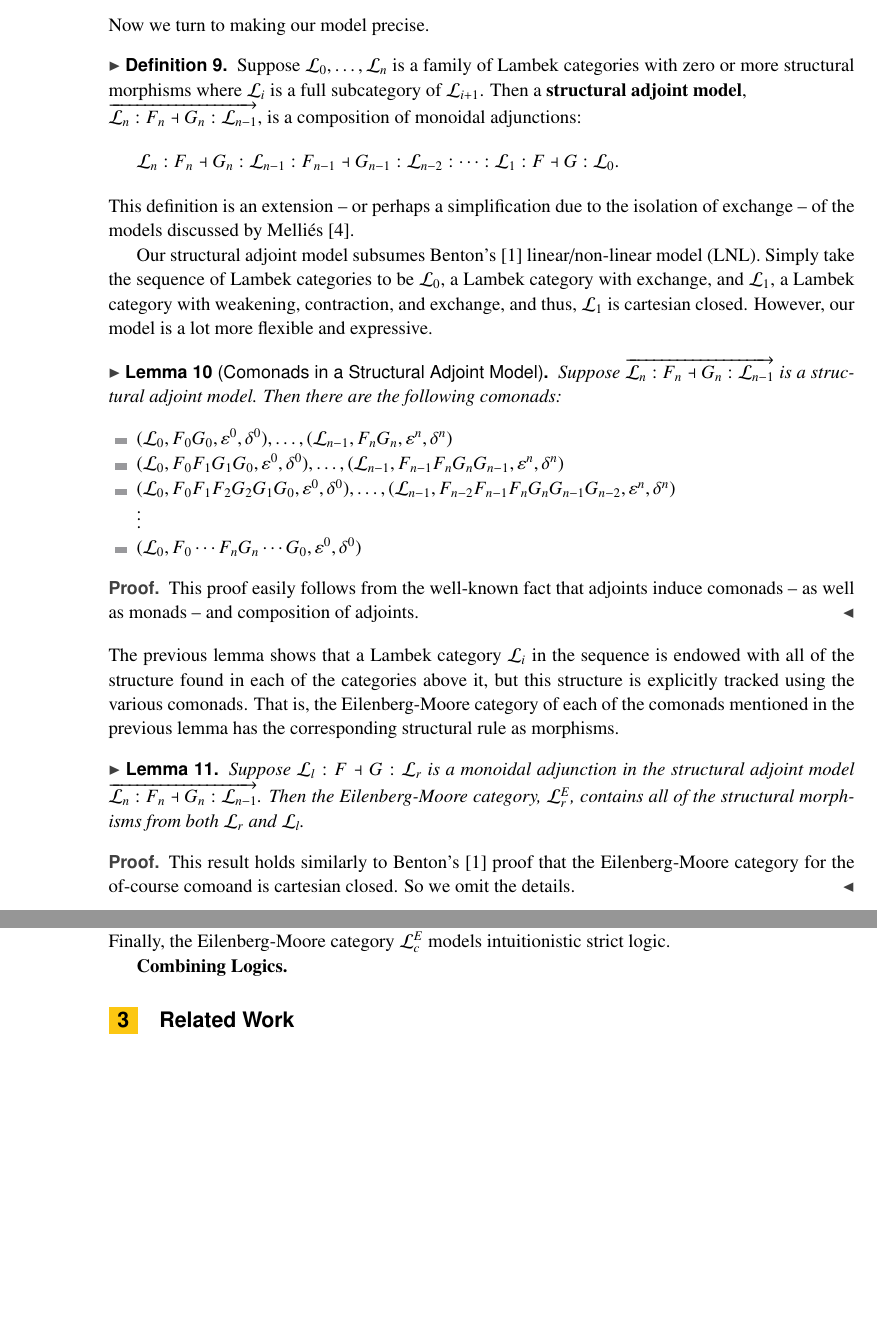
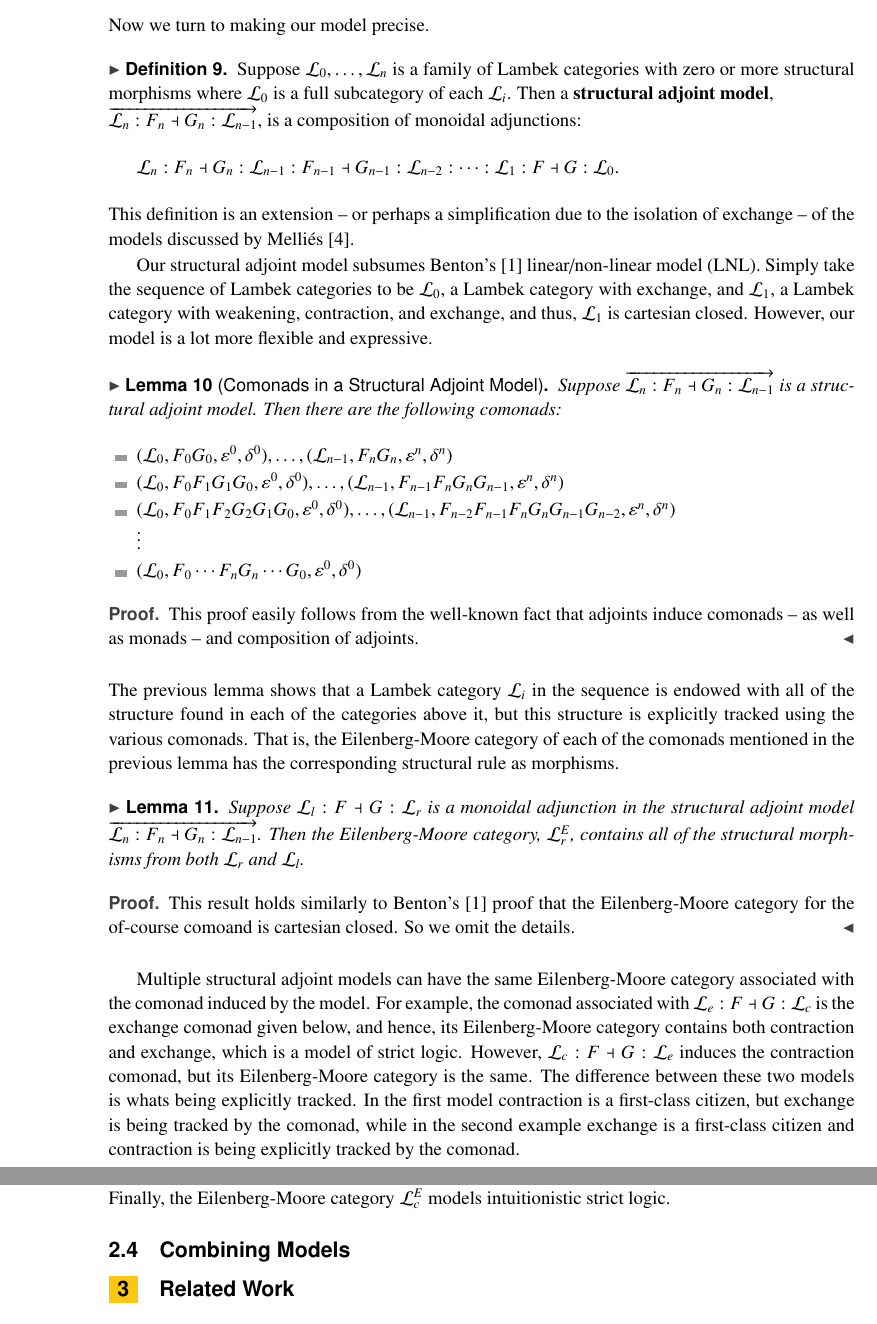
Before and after one commit to MonoidalAttackTrees/separating-linear-modalities, a LaTeX paper (draft/main.tex, which reads draft/adjoint-models.tex): two parts of pages 4 and 6 of 6 before the commit and two parts of pages 4 and 6 of 7 after it, joined at a grey line, cut so that both start at the same text, the shorter picture padded with empty space. Compiled offline with pdfLaTeX; a LaTeX package or settings file that is missing is left out.

Commit message:
Relaxed the requirements on structural adjoint models.

```diff
--- a/draft/adjoint-models.tex
+++ b/draft/adjoint-models.tex
@@ -2,8 +2,8 @@ Now we turn to making our model precise.
 \begin{definition}
   \label{def:model}
   Suppose $\cat{L}_0, \ldots, \cat{L}_n$ is a family of Lambek
-  categories with zero or more structural morphisms where $\cat{L}_i$
-  is a full subcategory of $\cat{L}_{i+1}$.  Then a \textbf{structural
+  categories with zero or more structural morphisms where $\cat{L}_0$
+  is a full subcategory of each $\cat{L}_{i}$.  Then a \textbf{structural
     adjoint model}, \\ $\overrightarrow{\cat{L}_n : F_n \dashv G_n : \cat{L}_{n-1}}$, is a composition of monoidal adjunctions:
   \[ \cat{L}_n : F_n \dashv G_n : \cat{L}_{n-1} : F_{n-1} \dashv G_{n-1} : \cat{L}_{n-2} : \cdots : \cat{L}_1 : F \dashv G : \cat{L}_0. \]
 \end{definition}
@@ -55,6 +55,19 @@ structural rule as morphisms.
   cartesian closed.  So we omit the details.
 \end{proof}
 
+Multiple structural adjoint models can have the same Eilenberg-Moore
+category associated with the comonad induced by the model.  For
+example, the comonad associated with $\cat{L}_e : F \dashv G :
+\cat{L}_{c}$ is the exchange comonad given below, and hence, its
+Eilenberg-Moore category contains both contraction and exchange, which
+is a model of strict logic. However, $\cat{L}_c : F \dashv G :
+\cat{L}_{e}$ induces the contraction comonad, but its Eilenberg-Moore
+category is the same.  The difference between these two models is
+whats being explicitly tracked.  In the first model contraction is a
+first-class citizen, but exchange is being tracked by the comonad,
+while in the second example exchange is a first-class citizen and
+contraction is being explicitly tracked by the comonad.
+
 \subsection{Example Structural Adjoint Models}
 \label{subsec:example_structural_adjoint_models}
 
@@ -202,9 +215,13 @@ transformation $\c{A} : cA \otimes cA \mto cA$.  Finally, the
 Eilenberg-Moore category $\cat{L}^E_c$ models intuitionistic strict
 logic.
 
-\textbf{Combining Logics.}
+% subsection example_structural_adjoint_models (end)
 
-% subsection example_structural_adjoint_models (end)
+\subsection{Combining Models}
+\label{subsec:combining_models}
+
+
+% subsection combining_models (end)
 
 %%% Local Variables:
 %%% mode: latex
```
Also changed, not shown: draft/main.pdf, draft/adjoint-models.tex (2 more changed lines).
